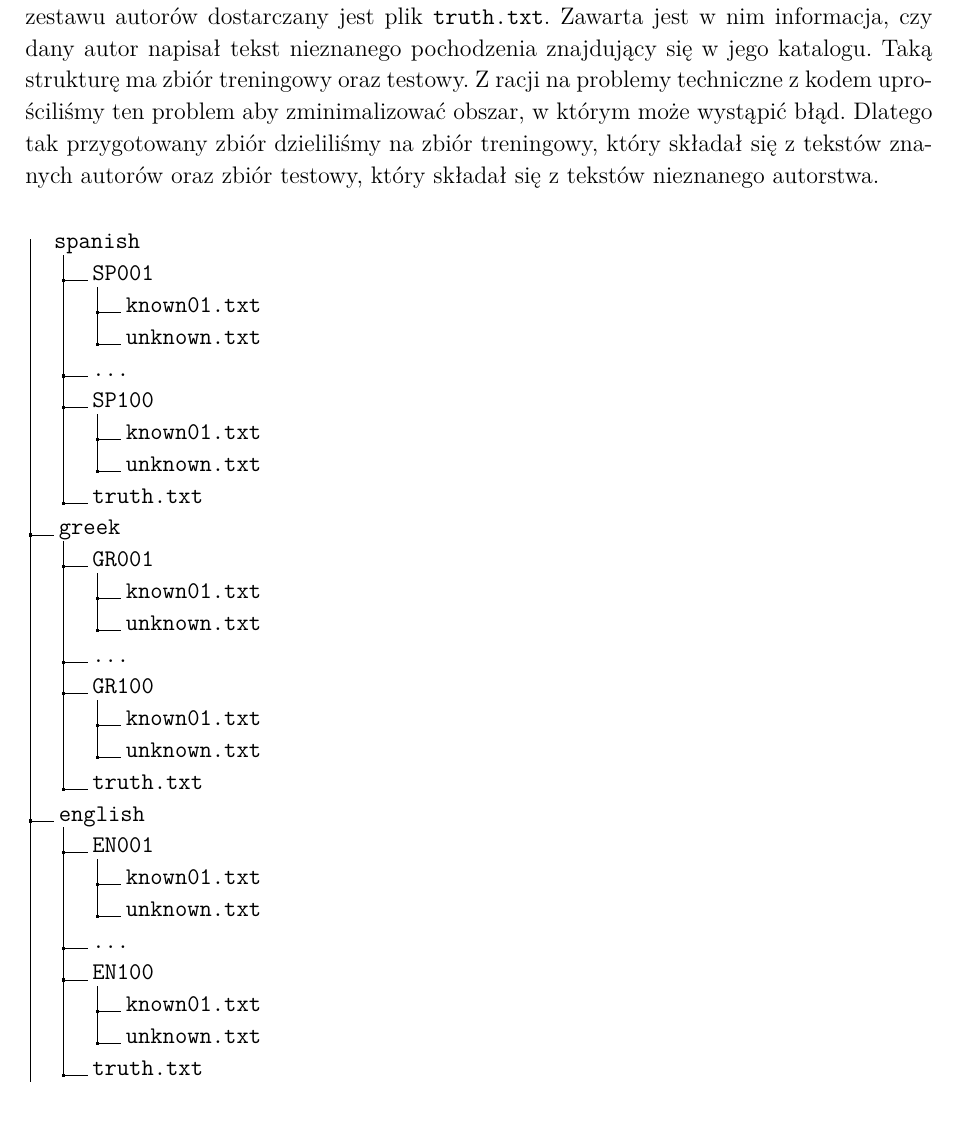
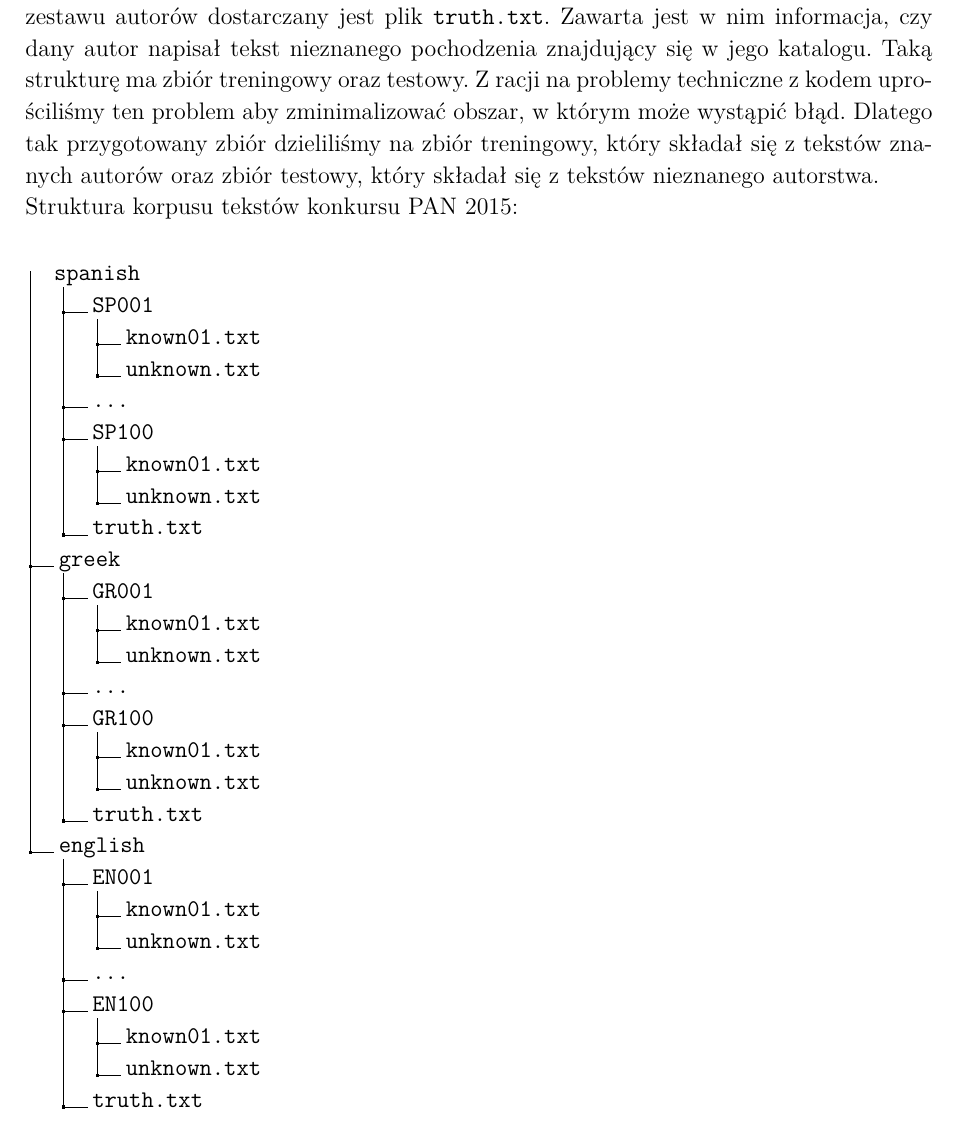
Before and after one commit to WKD622/author-identification-rnn-documentation, a LaTeX thesis (document.tex, which reads 04-war-preprocessing.tex): part of page 10 of 60, cut so that both start at the same text. Compiled offline with pdfLaTeX.

Commit message:
small change

```diff
--- a/04-war-preprocessing.tex
+++ b/04-war-preprocessing.tex
@@ -10,6 +10,7 @@ Zawarta jest w nim informacja, czy dany autor napisał tekst nieznanego pochodze
 Taką strukturę ma zbiór treningowy oraz testowy. Z racji na problemy techniczne z kodem uprościliśmy ten problem
 aby zminimalizować obszar, w którym może wystąpić błąd. Dlatego tak przygotowany zbiór dzieliliśmy na zbiór treningowy, który
 składał się z tekstów znanych autorów oraz zbiór testowy, który składał się z tekstów nieznanego autorstwa.
+\newline Struktura korpusu tekstów konkursu PAN 2015:
 
 \myspace
 \dirtree{%
```
